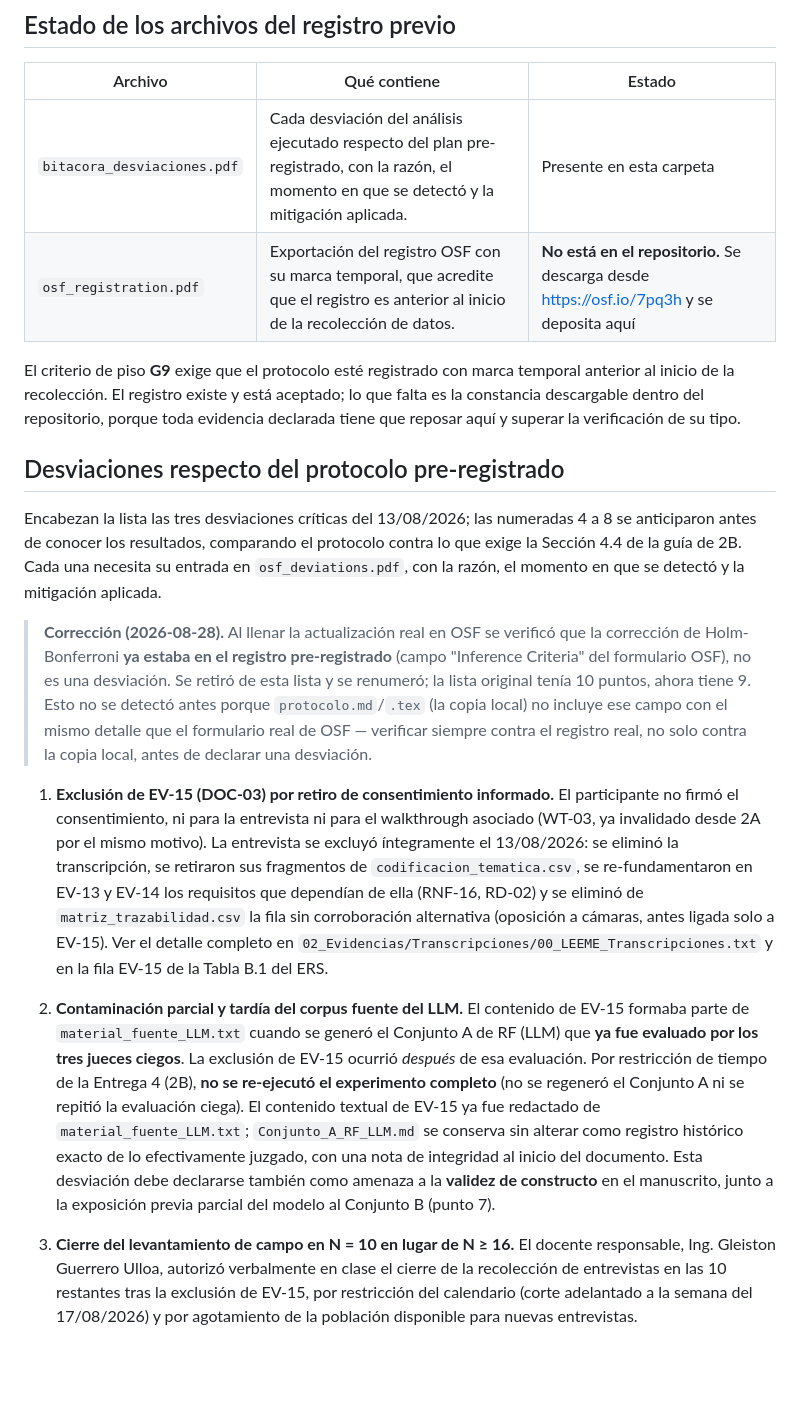
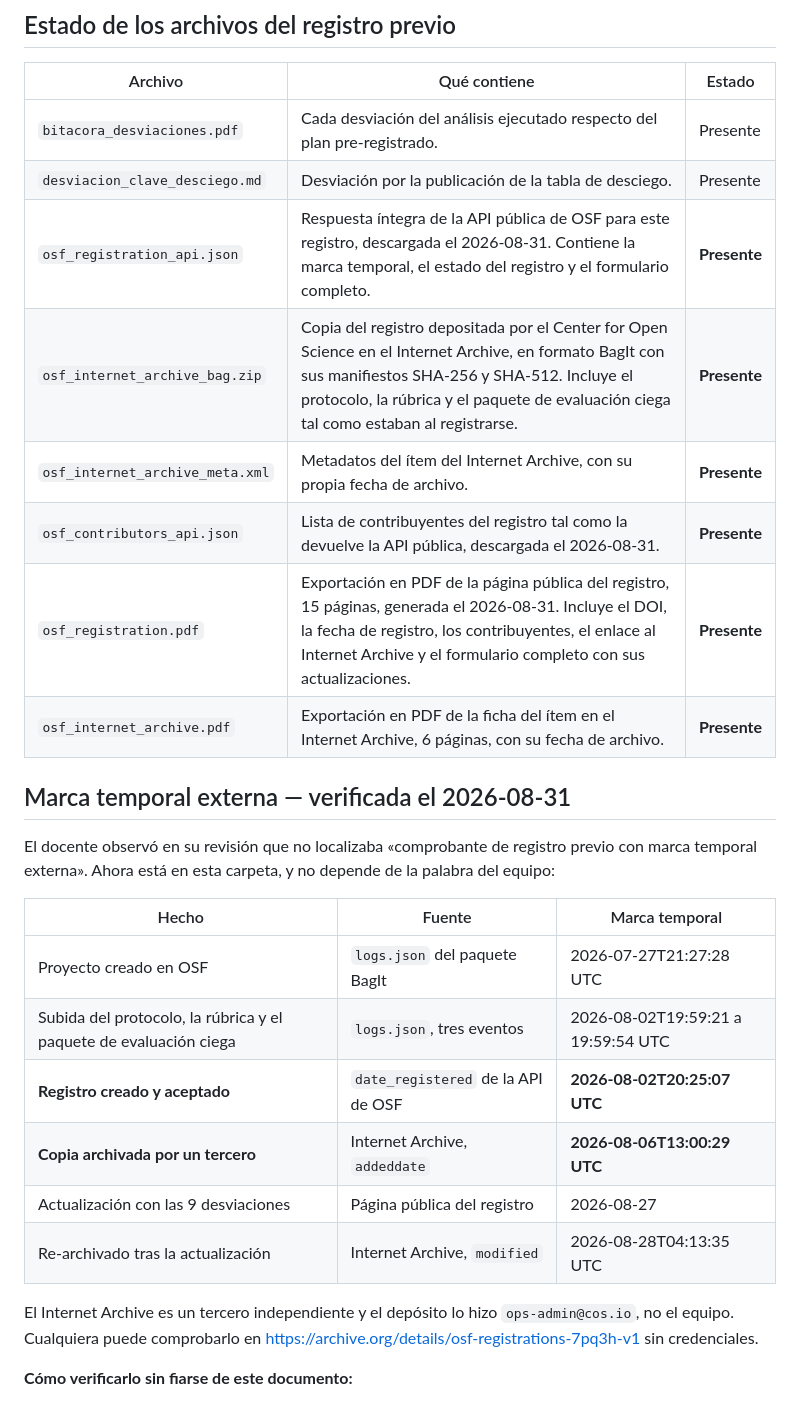
Before and after one commit to gsanchezc6-beep/SIGA_FGMMN_ISR401_AVANCE_2B, a Markdown page: 06_Experimento/registro_previo/registro_osf.md, the part around one of its changes. Rendered like a GitHub page; blank space fills up the shorter version.

```diff
--- a/06_Experimento/registro_previo/registro_osf.md
+++ b/06_Experimento/registro_previo/registro_osf.md
@@ -17,54 +17,32 @@ de Zenodo.
 
 | Archivo | Qué contiene | Estado |
 |---|---|---|
-| `bitacora_desviaciones.pdf` | Cada desviación del análisis ejecutado respecto del plan pre-registrado, con la razón, el momento en que se detectó y la mitigación aplicada. | Presente en esta carpeta |
-| `osf_registration.pdf` | Exportación del registro OSF con su marca temporal, que acredite que el registro es anterior al inicio de la recolección de datos. | **No está en el repositorio.** Se descarga desde <https://osf.io/7pq3h> y se deposita aquí |
+| `bitacora_desviaciones.pdf` | Cada desviación del análisis ejecutado respecto del plan pre-registrado. | Presente |
+| `desviacion_clave_desciego.md` | Desviación por la publicación de la tabla de desciego. | Presente |
+| `osf_registration_api.json` | Respuesta íntegra de la API pública de OSF para este registro, descargada el 2026-08-31. Contiene la marca temporal, el estado del registro y el formulario completo. | **Presente** |
+| `osf_internet_archive_bag.zip` | Copia del registro depositada por el Center for Open Science en el Internet Archive, en formato BagIt con sus manifiestos SHA-256 y SHA-512. Incluye el protocolo, la rúbrica y el paquete de evaluación ciega tal como estaban al registrarse. | **Presente** |
+| `osf_internet_archive_meta.xml` | Metadatos del ítem del Internet Archive, con su propia fecha de archivo. | **Presente** |
+| `osf_contributors_api.json` | Lista de contribuyentes del registro tal como la devuelve la API pública, descargada el 2026-08-31. | **Presente** |
+| `osf_registration.pdf` | Exportación en PDF de la página pública del registro, 15 páginas, generada el 2026-08-31. Incluye el DOI, la fecha de registro, los contribuyentes, el enlace al Internet Archive y el formulario completo con sus actualizaciones. | **Presente** |
+| `osf_internet_archive.pdf` | Exportación en PDF de la ficha del ítem en el Internet Archive, 6 páginas, con su fecha de archivo. | **Presente** |
 
-El criterio de piso **G9** exige que el protocolo esté registrado con marca temporal
-anterior al inicio de la recolección. El registro existe y está aceptado; lo que falta es
-la constancia descargable dentro del repositorio, porque toda evidencia declarada tiene
-que reposar aquí y superar la verificación de su tipo.
+## Marca temporal externa — verificada el 2026-08-31
 
-## Desviaciones respecto del protocolo pre-registrado
+El docente observó en su revisión que no localizaba «comprobante de registro previo con
+marca temporal externa». Ahora está en esta carpeta, y no depende de la palabra del equipo:
 
-Encabezan la lista las tres desviaciones críticas del 13/08/2026; las numeradas 4 a 8
-se anticiparon antes de conocer los resultados, comparando el protocolo contra lo que
-exige la Sección 4.4 de la guía de 2B. Cada una necesita su entrada en
-`osf_deviations.pdf`, con la razón, el momento en que se detectó y la mitigación
-aplicada.
+| Hecho | Fuente | Marca temporal |
+|---|---|---|
+| Proyecto creado en OSF | `logs.json` del paquete BagIt | 2026-07-27T21:27:28 UTC |
+| Subida del protocolo, la rúbrica y el paquete de evaluación ciega | `logs.json`, tres eventos | 2026-08-02T19:59:21 a 19:59:54 UTC |
+| **Registro creado y aceptado** | `date_registered` de la API de OSF | **2026-08-02T20:25:07 UTC** |
+| **Copia archivada por un tercero** | Internet Archive, `addeddate` | **2026-08-06T13:00:29 UTC** |
+| Actualización con las 9 desviaciones | Página pública del registro | 2026-08-27 |
+| Re-archivado tras la actualización | Internet Archive, `modified` | 2026-08-28T04:13:35 UTC |
 
-> **Corrección (2026-08-28).** Al llenar la actualización real en OSF se verificó que
-> la corrección de Holm-Bonferroni **ya estaba en el registro pre-registrado**
-> (campo "Inference Criteria" del formulario OSF), no es una desviación. Se retiró de
-> esta lista y se renumeró; la lista original tenía 10 puntos, ahora tiene 9. Esto no
-> se detectó antes porque `protocolo.md`/`.tex` (la copia local) no incluye ese campo
-> con el mismo detalle que el formulario real de OSF — verificar siempre contra el
-> registro real, no solo contra la copia local, antes de declarar una desviación.
+El Internet Archive es un tercero independiente y el depósito lo hizo
+`ops-admin@cos.io`, no el equipo. Cualquiera puede comprobarlo en
+<https://archive.org/details/osf-registrations-7pq3h-v1> sin credenciales.
 
-1. **Exclusión de EV-15 (DOC-03) por retiro de consentimiento informado.** El
-   participante no firmó el consentimiento, ni para la entrevista ni para el
-   walkthrough asociado (WT-03, ya invalidado desde 2A por el mismo motivo). La
-   entrevista se excluyó íntegramente el 13/08/2026: se eliminó la transcripción,
-   se retiraron sus fragmentos de `codificacion_tematica.csv`, se re-fundamentaron
-   en EV-13 y EV-14 los requisitos que dependían de ella (RNF-16, RD-02) y se
-   eliminó de `matriz_trazabilidad.csv` la fila sin corroboración alternativa
-   (oposición a cámaras, antes ligada solo a EV-15). Ver el detalle completo en
-   `02_Evidencias/Transcripciones/00_LEEME_Transcripciones.txt` y en la fila EV-15
-   de la Tabla B.1 del ERS.
-2. **Contaminación parcial y tardía del corpus fuente del LLM.** El contenido de
-   EV-15 formaba parte de `material_fuente_LLM.txt` cuando se generó el Conjunto A
-   de RF (LLM) que **ya fue evaluado por los tres jueces ciegos**. La exclusión de
-   EV-15 ocurrió *después* de esa evaluación. Por restricción de tiempo de la
-   Entrega 4 (2B), **no se re-ejecutó el experimento completo** (no se regeneró el
-   Conjunto A ni se repitió la evaluación ciega). El contenido textual de EV-15 ya
-   fue redactado de `material_fuente_LLM.txt`; `Conjunto_A_RF_LLM.md` se conserva
-   sin alterar como registro histórico exacto de lo efectivamente juzgado, con una
-   nota de integridad al inicio del documento. Esta desviación debe declararse
-   también como amenaza a la **validez de constructo** en el manuscrito, junto a la
-   exposición previa parcial del modelo al Conjunto B (punto 7).
-3. **Cierre del levantamiento de campo en N = 10 en lugar de N ≥ 16.** El docente
-   responsable, Ing. Gleiston Guerrero Ulloa, autorizó verbalmente en clase el cierre
-   de la recolección de entrevistas en las 10 restantes tras la exclusión de EV-15,
-   por restricción del calendario (corte adelantado a la semana del 17/08/2026) y por
-   agotamiento de la población disponible para nuevas entrevistas.
+**Cómo verificarlo sin fiarse de este documento:**
 
```
Also changed, not shown: other parts of 06_Experimento/registro_previo/registro_osf.md (+138 -53 lines).
